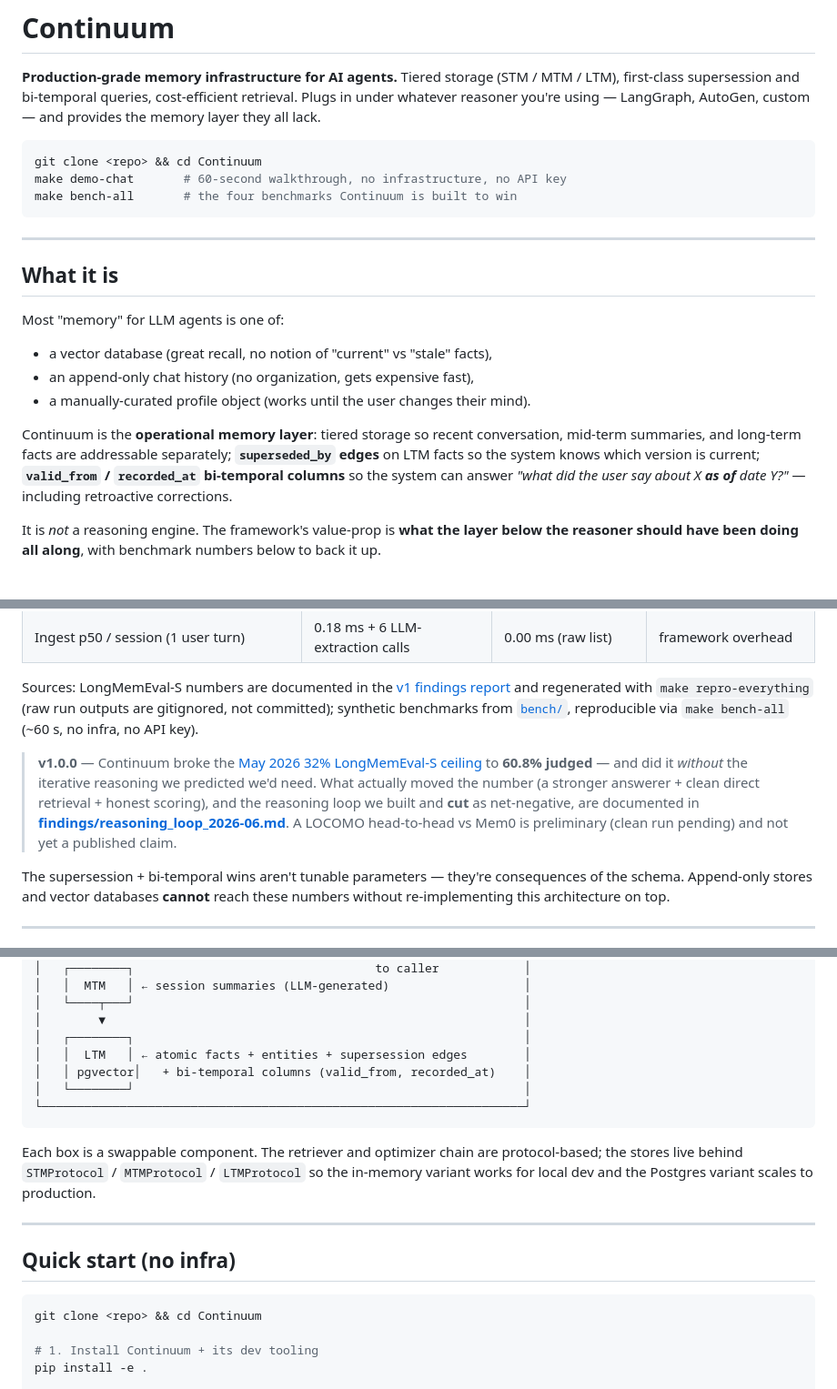
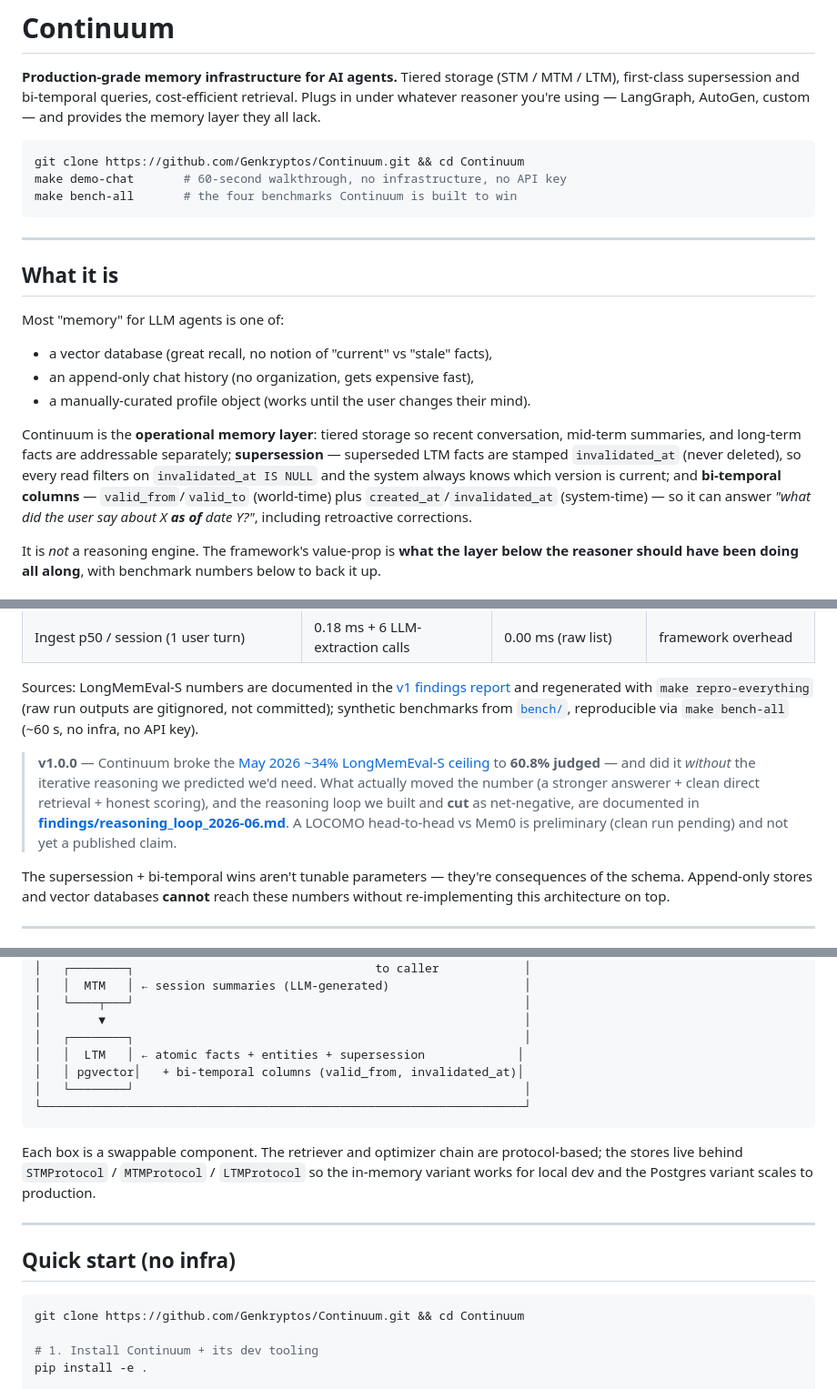
Before and after one commit to Genkryptos/Continuum, a Markdown page: README.md, 3 parts joined by grey strips. Shown at 91% size. Drawn GitHub-style.

Commit message:
docs(readme): fix schema accuracy + consistency nits
- Bi-temporal model corrected: the system-time columns are
  created_at/invalidated_at (no 'recorded_at' column exists — verified
  against migrations/001_ltm_schema.sql). Lead the supersession
  description with invalidated_at (the read-path currency filter:
  WHERE invalidated_at IS NULL), which is what actually determines the
  current version; superseded_by is a secondary FK used by the demo's
  --all arrows.
- Diagram: recorded_at -> invalidated_at (borders kept aligned).
- May ceiling stated consistently (~34%, matching the 34.4% table value).
- Typo: 'vibrant-tuned' -> 'leaderboard-tuned'.
- Filled <repo>/<owner> placeholders with the real URL.

````diff
--- a/README.md
+++ b/README.md
@@ -3,7 +3,7 @@
 **Production-grade memory infrastructure for AI agents.** Tiered storage (STM / MTM / LTM), first-class supersession and bi-temporal queries, cost-efficient retrieval. Plugs in under whatever reasoner you're using — LangGraph, AutoGen, custom — and provides the memory layer they all lack.
 
 ```bash
-git clone <repo> && cd Continuum
+git clone https://github.com/Genkryptos/Continuum.git && cd Continuum
 make demo-chat       # 60-second walkthrough, no infrastructure, no API key
 make bench-all       # the four benchmarks Continuum is built to win
 ```
@@ -18,7 +18,7 @@ Most "memory" for LLM agents is one of:
 * an append-only chat history (no organization, gets expensive fast),
 * a manually-curated profile object (works until the user changes their mind).
 
-Continuum is the **operational memory layer**: tiered storage so recent conversation, mid-term summaries, and long-term facts are addressable separately; **`superseded_by` edges** on LTM facts so the system knows which version is current; **`valid_from` / `recorded_at` bi-temporal columns** so the system can answer *"what did the user say about X **as of** date Y?"* — including retroactive corrections.
+Continuum is the **operational memory layer**: tiered storage so recent conversation, mid-term summaries, and long-term facts are addressable separately; **supersession** — superseded LTM facts are stamped `invalidated_at` (never deleted), so every read filters on `invalidated_at IS NULL` and the system always knows which version is current; and **bi-temporal columns** — `valid_from`/`valid_to` (world-time) plus `created_at`/`invalidated_at` (system-time) — so it can answer *"what did the user say about X **as of** date Y?"*, including retroactive corrections.
 
 It is *not* a reasoning engine. The framework's value-prop is **what the layer below the reasoner should have been doing all along**, with benchmark numbers below to back it up.
 
@@ -35,7 +35,7 @@ It is *not* a reasoning engine. The framework's value-prop is **what the layer b
 
 Sources: LongMemEval-S numbers are documented in the [v1 findings report](findings/reasoning_loop_2026-06.md) and regenerated with `make repro-everything` (raw run outputs are gitignored, not committed); synthetic benchmarks from [`bench/`](bench/), reproducible via `make bench-all` (~60 s, no infra, no API key).
 
-> **v1.0.0** — Continuum broke the [May 2026 32% LongMemEval-S ceiling](findings/longmemeval_2026-05.md) to **60.8% judged** — and did it *without* the iterative reasoning we predicted we'd need. What actually moved the number (a stronger answerer + clean direct retrieval + honest scoring), and the reasoning loop we built and **cut** as net-negative, are documented in [**findings/reasoning_loop_2026-06.md**](findings/reasoning_loop_2026-06.md). A LOCOMO head-to-head vs Mem0 is preliminary (clean run pending) and not yet a published claim.
+> **v1.0.0** — Continuum broke the [May 2026 ~34% LongMemEval-S ceiling](findings/longmemeval_2026-05.md) to **60.8% judged** — and did it *without* the iterative reasoning we predicted we'd need. What actually moved the number (a stronger answerer + clean direct retrieval + honest scoring), and the reasoning loop we built and **cut** as net-negative, are documented in [**findings/reasoning_loop_2026-06.md**](findings/reasoning_loop_2026-06.md). A LOCOMO head-to-head vs Mem0 is preliminary (clean run pending) and not yet a published claim.
 
 The supersession + bi-temporal wins aren't tunable parameters — they're consequences of the schema. Append-only stores and vector databases **cannot** reach these numbers without re-implementing this architecture on top.
 
@@ -86,8 +86,8 @@ See [`examples/chat_agent/`](examples/chat_agent/) for source + the interactive
 │   └────┬───┘                                                       │
 │        ▼                                                           │
 │   ┌────────┐                                                       │
-│   │  LTM   │ ← atomic facts + entities + supersession edges        │
-│   │ pgvector│   + bi-temporal columns (valid_from, recorded_at)    │
+│   │  LTM   │ ← atomic facts + entities + supersession             │
+│   │ pgvector│   + bi-temporal columns (valid_from, invalidated_at)│
 │   └────────┘                                                       │
 └────────────────────────────────────────────────────────────────────┘
 ```
@@ -99,7 +99,7 @@ Each box is a swappable component. The retriever and optimizer chain are protoco
 ## Quick start (no infra)
 
 ```bash
-git clone <repo> && cd Continuum
+git clone https://github.com/Genkryptos/Continuum.git && cd Continuum
 
 # 1. Install Continuum + its dev tooling
 pip install -e .
````
Also changed, not shown: other parts of README.md (+2 -2 lines).
